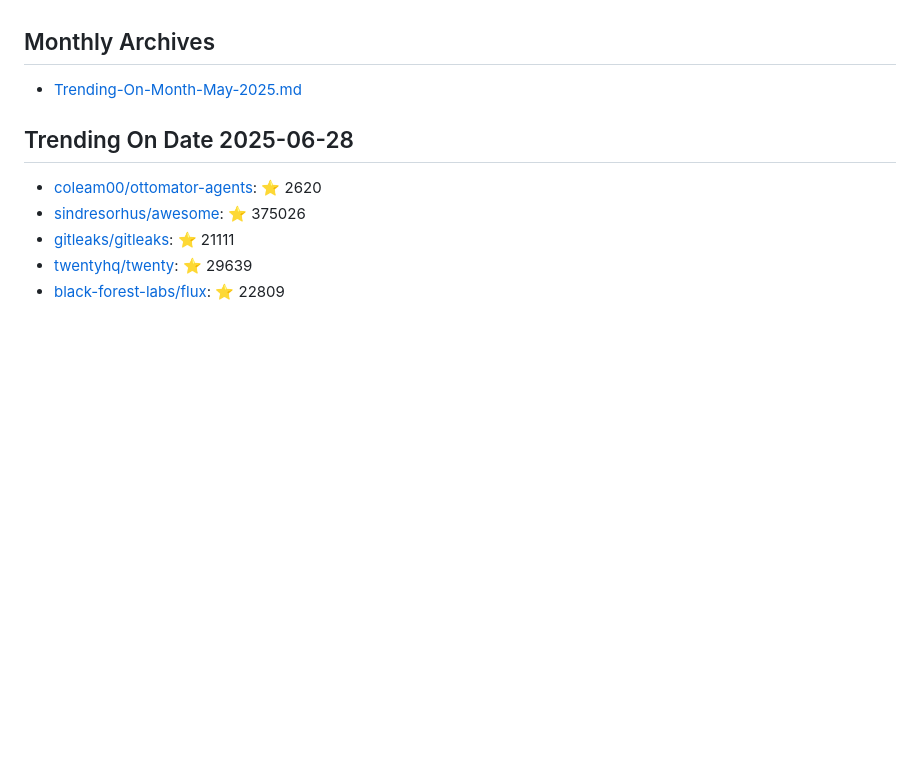
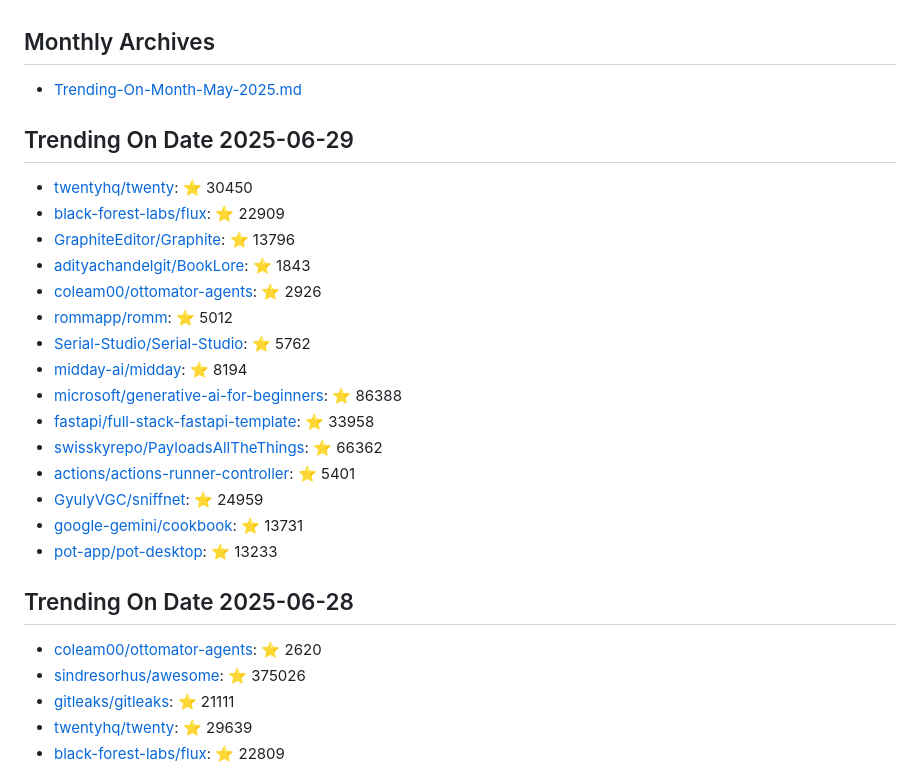
Before and after one commit to maheshndev/Trending-Repositories, a Markdown page: README.md, the part around the change. Drawn GitHub-style; blank space fills up the shorter version.

Commit message:
Update trending repositories for 2025-06-29

```diff
--- a/README.md
+++ b/README.md
@@ -1,6 +1,24 @@
 ## Monthly Archives
 
 - [Trending-On-Month-May-2025.md](./Trending-On-Month-May-2025.md)
+
+## Trending On Date 2025-06-29
+
+- [twentyhq/twenty](https://github.com/twentyhq/twenty): ⭐ 30450
+- [black-forest-labs/flux](https://github.com/black-forest-labs/flux): ⭐ 22909
+- [GraphiteEditor/Graphite](https://github.com/GraphiteEditor/Graphite): ⭐ 13796
+- [adityachandelgit/BookLore](https://github.com/adityachandelgit/BookLore): ⭐ 1843
+- [coleam00/ottomator-agents](https://github.com/coleam00/ottomator-agents): ⭐ 2926
+- [rommapp/romm](https://github.com/rommapp/romm): ⭐ 5012
+- [Serial-Studio/Serial-Studio](https://github.com/Serial-Studio/Serial-Studio): ⭐ 5762
+- [midday-ai/midday](https://github.com/midday-ai/midday): ⭐ 8194
+- [microsoft/generative-ai-for-beginners](https://github.com/microsoft/generative-ai-for-beginners): ⭐ 86388
+- [fastapi/full-stack-fastapi-template](https://github.com/fastapi/full-stack-fastapi-template): ⭐ 33958
+- [swisskyrepo/PayloadsAllTheThings](https://github.com/swisskyrepo/PayloadsAllTheThings): ⭐ 66362
+- [actions/actions-runner-controller](https://github.com/actions/actions-runner-controller): ⭐ 5401
+- [GyulyVGC/sniffnet](https://github.com/GyulyVGC/sniffnet): ⭐ 24959
+- [google-gemini/cookbook](https://github.com/google-gemini/cookbook): ⭐ 13731
+- [pot-app/pot-desktop](https://github.com/pot-app/pot-desktop): ⭐ 13233
 
 ## Trending On Date 2025-06-28
 
```
